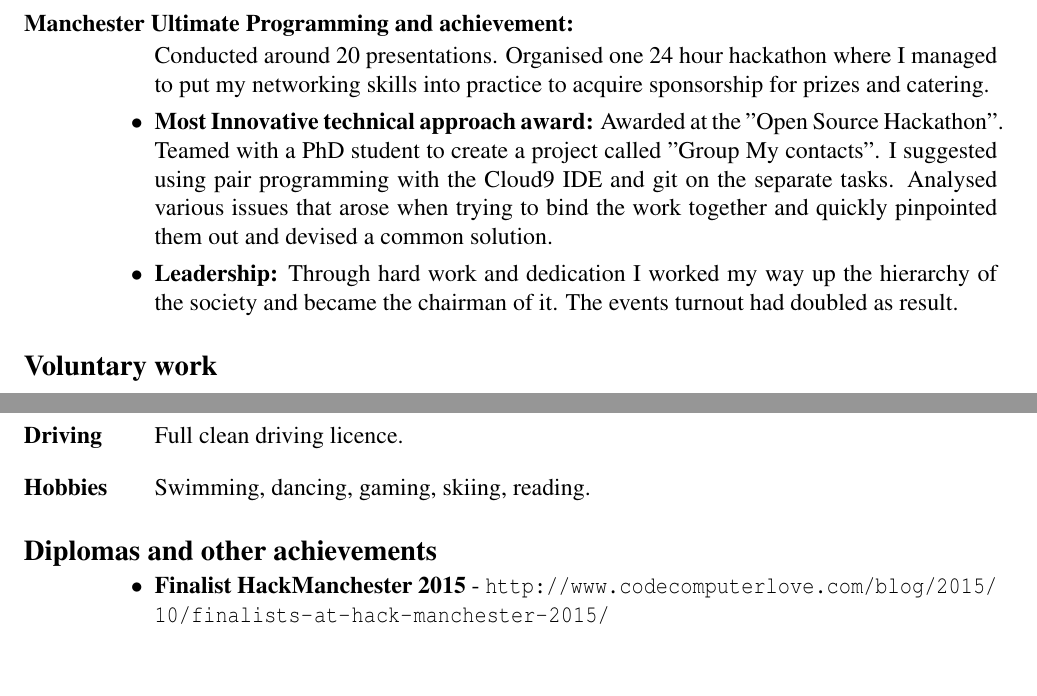
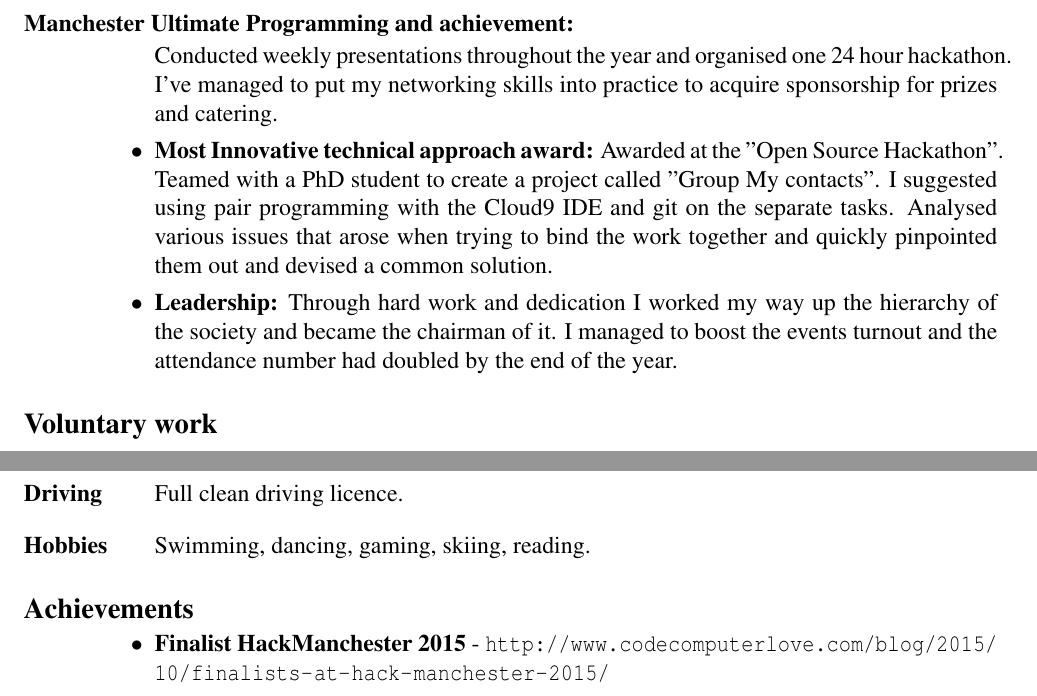
Before and after one commit to rosudrag/CV, a LaTeX CV (CV.tex): two parts of page 2 of 2, joined at a grey line, cut so that both start at the same text, the shorter picture padded with empty space. The pictures show the PDF file CV.pdf that the author committed with the source.

Commit message:
update cv

```diff
--- a/CV.tex
+++ b/CV.tex
@@ -80,10 +80,10 @@
 \section{\bf Manchester Ultimate Programming and achievement:}
 \vspace{5mm}
     \begin{itemize}
-    \item[] Conducted around 20 presentations. Organised one 24 hour hackathon where I managed to put my networking skills into practice to acquire sponsorship for prizes and catering.
+    \item[] Conducted weekly presentations throughout the year and organised one 24 hour hackathon. I've managed to put my networking skills into practice to acquire sponsorship for prizes and catering.
     \item{\bf Most Innovative technical approach award:} Awarded at the "Open Source Hackathon". Teamed with a PhD student to create a project called "Group My contacts". I suggested using pair programming with the Cloud9 IDE and git on the separate tasks. Analysed various issues that arose when trying to bind the work together and quickly pinpointed them out and devised a common solution.
 
-      \item {\bf Leadership:} Through hard work and dedication I worked my way up the hierarchy of the society and became the chairman of it. The events turnout had doubled as result.
+      \item {\bf Leadership:} Through hard work and dedication I worked my way up the hierarchy of the society and became the chairman of it. I managed to boost the events turnout and the attendance number had doubled by the end of the year.
      \end{itemize}
 
 \section{\large\bf Voluntary work}
@@ -136,7 +136,7 @@ Helping others has always been in my nature so I became both a PASS Leader and a
   \item[] Swimming, dancing, gaming, skiing, reading.
   \end{itemize}
 
-\section{\large\bf Diplomas and other achievements}
+\section{\large\bf Achievements}
   \begin{itemize}
   \item {\bf Finalist HackManchester 2015} - \url{http://www.codecomputerlove.com/blog/2015/10/finalists-at-hack-manchester-2015/}
   \item {\bf NCC Group University challenge first prize} - penetration testing challenge.
```
Also changed, not shown: CV.pdf.
